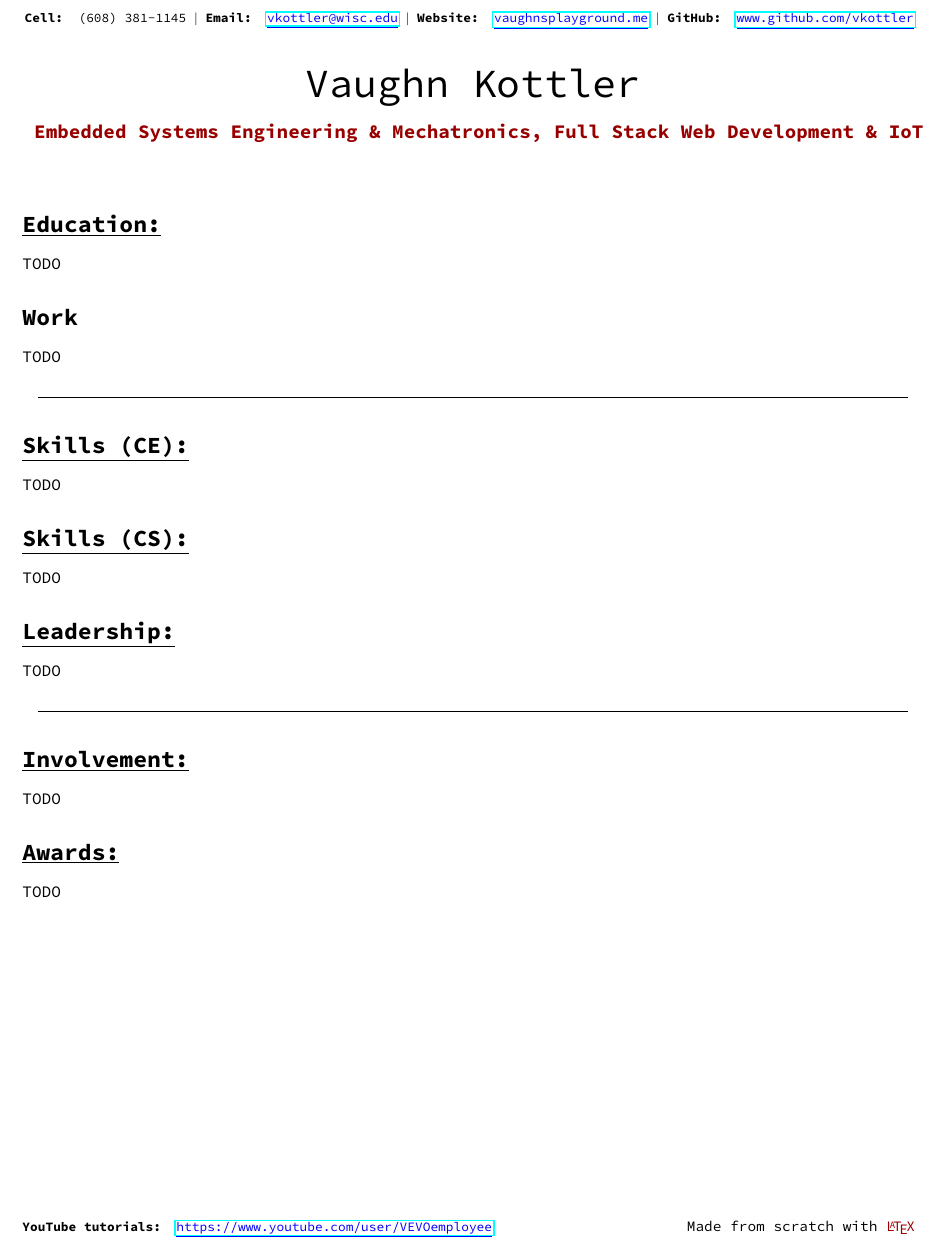
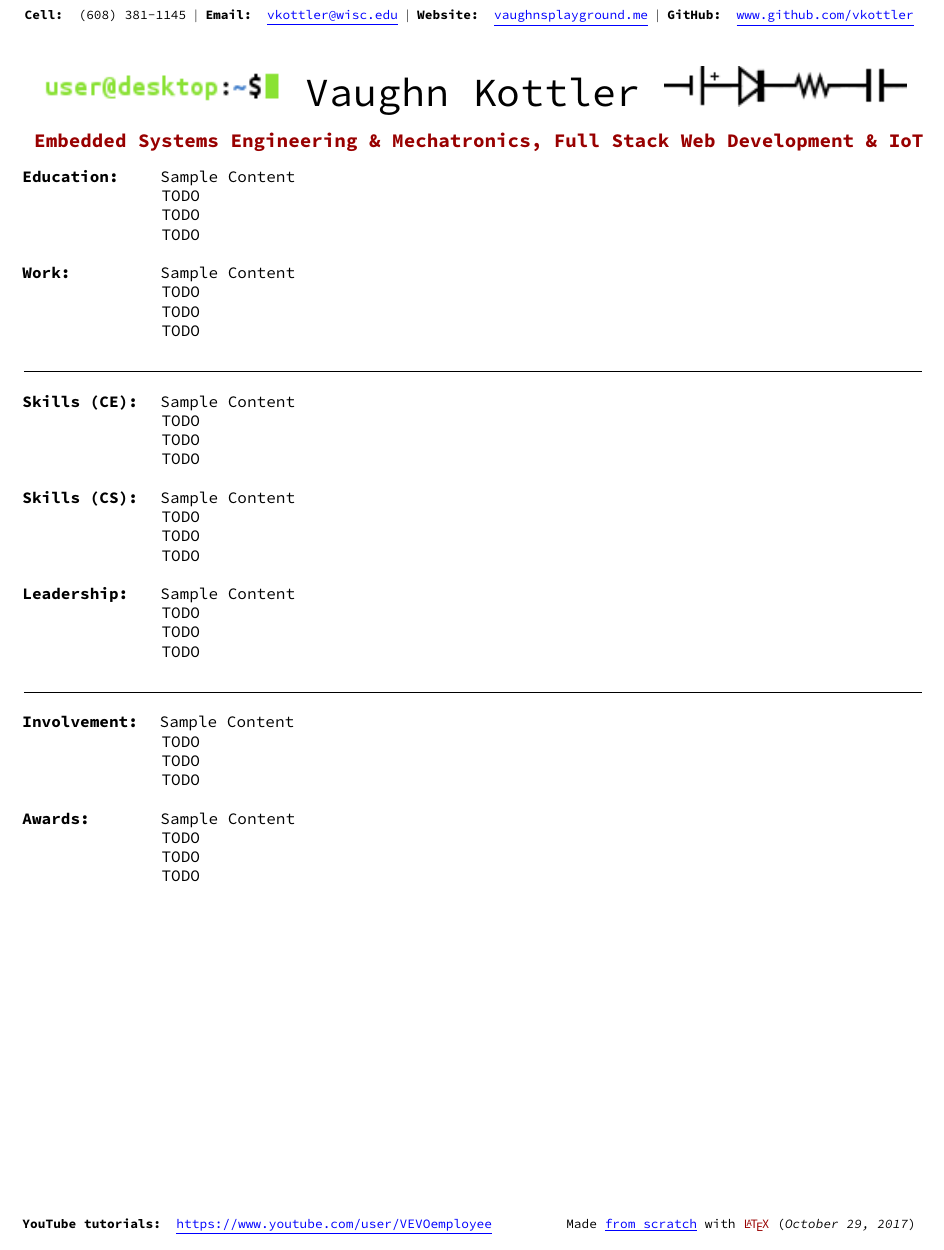
Before and after one commit to vkottler/resume, a LaTeX document (main.tex): part of the page, cut so that both start at the same text. Compiled offline with pdfLaTeX.

Commit message:
a lot more initial updates

```diff
--- a/main.tex
+++ b/main.tex
@@ -53,8 +50,10 @@
 \renewcommand{\headrulewidth}{0pt}
 
 % Bottom header(s)
-\rfoot{\small
-    Made from scratch with {\color{maroon}\LaTeX{}}
+\rfoot{\footnotesize
+    Made {\color{blue}\underline{%
+			\href{https://github.com/vkottler/resume}{from scratch}%
+	}} with {\color{maroon}\LaTeX{}} (\textit{\today})
 }
 \lfoot{\footnotesize
     \textbf{YouTube tutorials:}
@@ -71,7 +70,7 @@
 
 % Name
 \begin{center}\Huge
-    Vaughn Kottler
+    \includegraphics{terminal.png} Vaughn Kottler \includegraphics{circuit.png}
 \end{center}
 
 % Tagline
@@ -79,46 +78,71 @@
     \color{maroon}\textbf{
         Embedded Systems Engineering \& Mechatronics, Full Stack Web Development \& IoT
     }
+\end{center}%
 
+\noindent
+\textbf{Education:}\hspace{2.6em}Sample Content
+\begin{adjustwidth}{1.2in}{0in}
+TODO\break
+TODO\break
+TODO\break
+\end{adjustwidth}
+
+\noindent
+\textbf{Work:}\hspace{5.6em}Sample Content
+\begin{adjustwidth}{1.2in}{0in}
+TODO\break
+TODO\break
+TODO
+\end{adjustwidth}
+
+\begin{center}
+\noindent\rule{7.75in}{0.5pt}
 \end{center}
 
-\section*{\underline{Education:}}
+\noindent
+\textbf{Skills (CE):}\hspace{1.4em}Sample Content
+\begin{adjustwidth}{1.2in}{0in}
+TODO\break
+TODO\break
+TODO\break
+\end{adjustwidth}
 
+\noindent
+\textbf{Skills (CS):}\hspace{1.4em}Sample Content
+\begin{adjustwidth}{1.2in}{0in}
+TODO\break
+TODO\break
+TODO\break
+\end{adjustwidth}
+
+\noindent
+\textbf{Leadership:}\hspace{2em}Sample Content
+\begin{adjustwidth}{1.2in}{0in}
+TODO\break
+TODO\break
 TODO
+\end{adjustwidth}
 
-\section*{Work}
-
-TODO
-
-% Horizontal rule
 \begin{center}
-\noindent\rule{7.5in}{0.5pt}
+\noindent\rule{7.75in}{0.5pt}
 \end{center}
 
-\section*{\underline{Skills (CE):}}
+\noindent
+\textbf{Involvement:}\hspace{1.35em}Sample Content
+\begin{adjustwidth}{1.2in}{0in}
+TODO\break
+TODO\break
+TODO\break
+\end{adjustwidth}
 
+\noindent
+\textbf{Awards:}\hspace{4.4em}Sample Content
+\begin{adjustwidth}{1.2in}{0in}
+TODO\break
+TODO\break
 TODO
-
-\section*{\underline{Skills (CS):}}
-
-TODO
-
-\section*{\underline{Leadership:}}
-
-TODO
-
-% Horizontal rule
-\begin{center}
-\noindent\rule{7.5in}{0.5pt}
-\end{center}
-
-\section*{\underline{Involvement:}}
-
-TODO
-
-\section*{\underline{Awards:}}
-
-TODO
+\end{adjustwidth}
 
 \end{document}
 %%%%%%%%%%%%%%%%%%%%%%%%%%%%%%%%%%%%%%%%%%%%%%%%%%%%%%%%%%%%%%%%%%%%%%%%%%%%%%%%
```
Also changed, not shown: Makefile (added), README.md, circuit.png (added), main.pdf (added), terminal.png (added), main.tex (37 more changed lines), 1 other file.
